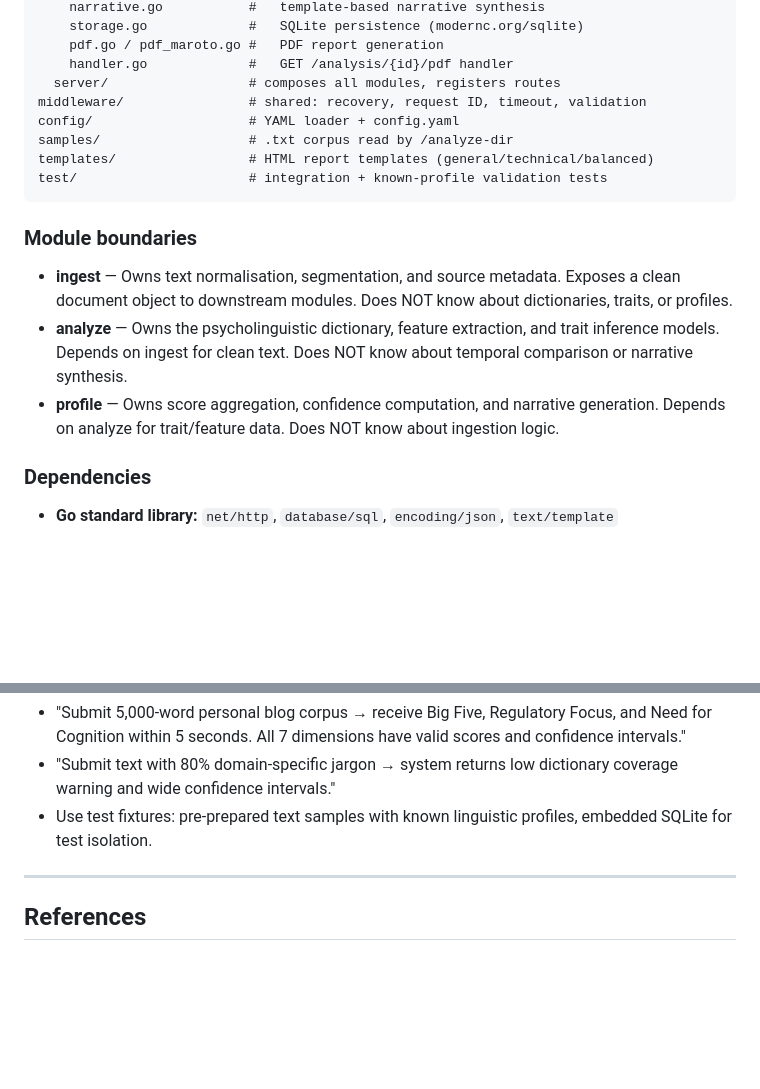
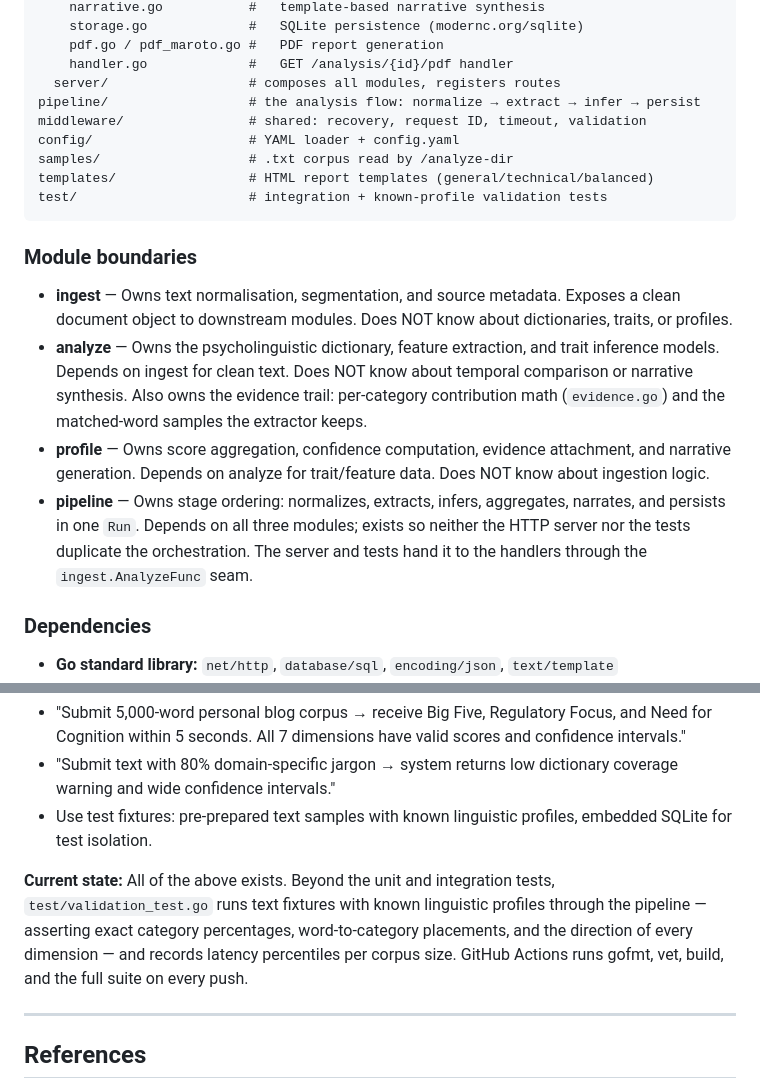
Before and after one commit to Chandra179/psycho, a Markdown page: docs/system-design.md, 2 parts joined by grey strips. GitHub-like rendering; blank space fills up the shorter version.

Commit message:
docs: reflect pipeline extraction, evidence trail, and dictionary growth

```diff
--- a/docs/system-design.md
+++ b/docs/system-design.md
@@ -47,6 +47,7 @@ modules/
     pdf.go / pdf_maroto.go #   PDF report generation
     handler.go             #   GET /analysis/{id}/pdf handler
   server/                  # composes all modules, registers routes
+pipeline/                  # the analysis flow: normalize → extract → infer → persist
 middleware/                # shared: recovery, request ID, timeout, validation
 config/                    # YAML loader + config.yaml
 samples/                   # .txt corpus read by /analyze-dir
@@ -57,8 +58,9 @@ test/                      # integration + known-profile validation tests
 ### **Module boundaries**
 
 * **ingest** — Owns text normalisation, segmentation, and source metadata. Exposes a clean document object to downstream modules. Does NOT know about dictionaries, traits, or profiles.
-* **analyze** — Owns the psycholinguistic dictionary, feature extraction, and trait inference models. Depends on ingest for clean text. Does NOT know about temporal comparison or narrative synthesis.
-* **profile** — Owns score aggregation, confidence computation, and narrative generation. Depends on analyze for trait/feature data. Does NOT know about ingestion logic.
+* **analyze** — Owns the psycholinguistic dictionary, feature extraction, and trait inference models. Depends on ingest for clean text. Does NOT know about temporal comparison or narrative synthesis. Also owns the evidence trail: per-category contribution math (`evidence.go`) and the matched-word samples the extractor keeps.
+* **profile** — Owns score aggregation, confidence computation, evidence attachment, and narrative generation. Depends on analyze for trait/feature data. Does NOT know about ingestion logic.
+* **pipeline** — Owns stage ordering: normalizes, extracts, infers, aggregates, narrates, and persists in one `Run`. Depends on all three modules; exists so neither the HTTP server nor the tests duplicate the orchestration. The server and tests hand it to the handlers through the `ingest.AnalyzeFunc` seam.
 
 ### **Dependencies**
 
@@ -109,6 +111,8 @@ Tests run after each phase completes. The system is decomposed so each module is
 * "Submit text with 80% domain‑specific jargon → system returns low dictionary coverage warning and wide confidence intervals."
 * Use test fixtures: pre‑prepared text samples with known linguistic profiles, embedded SQLite for test isolation.
 
+**Current state:** All of the above exists. Beyond the unit and integration tests, `test/validation_test.go` runs text fixtures with known linguistic profiles through the pipeline — asserting exact category percentages, word-to-category placements, and the direction of every dimension — and records latency percentiles per corpus size. GitHub Actions runs gofmt, vet, build, and the full suite on every push.
+
 ***
 
 ## References
```
Also changed, not shown: CLAUDE.md (+1 -1 lines), docs/overview.md (+5 -2 lines).
